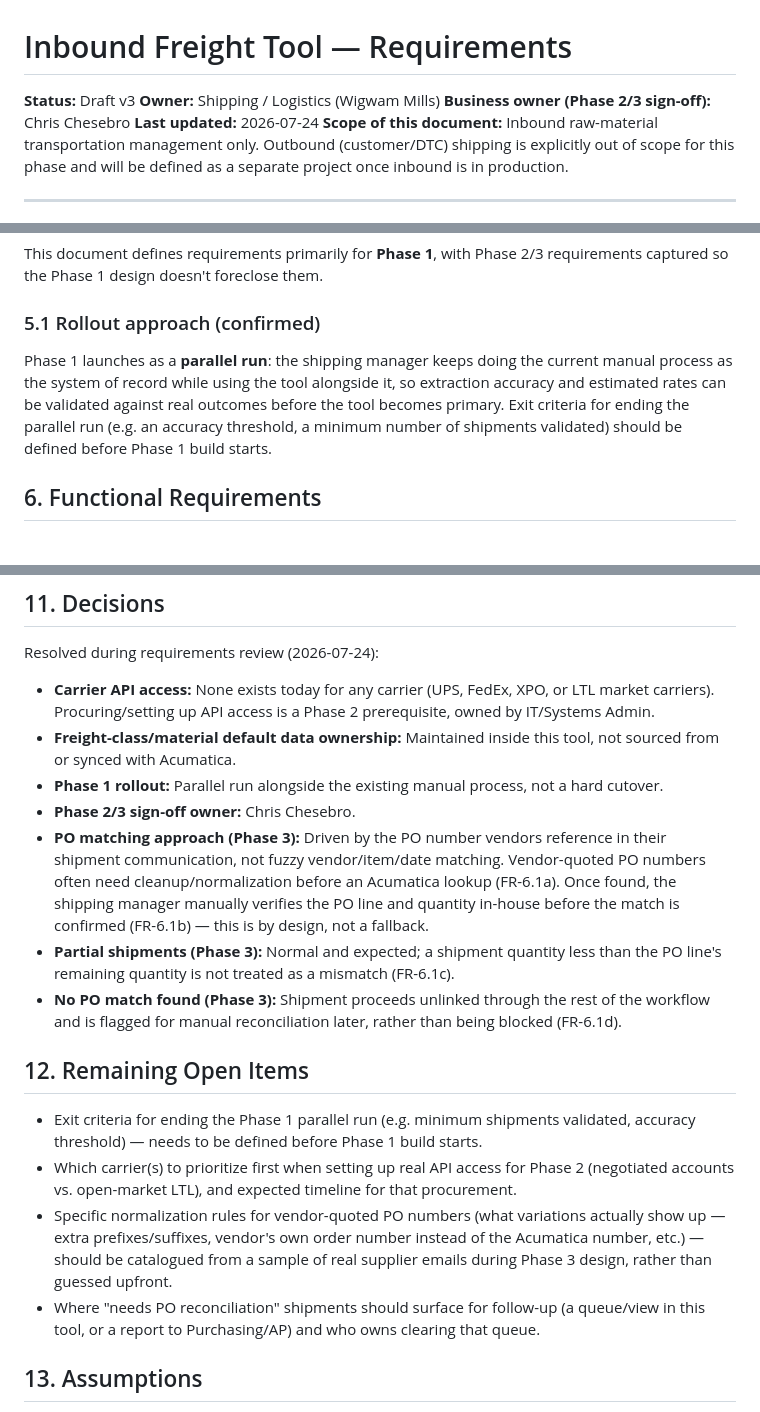
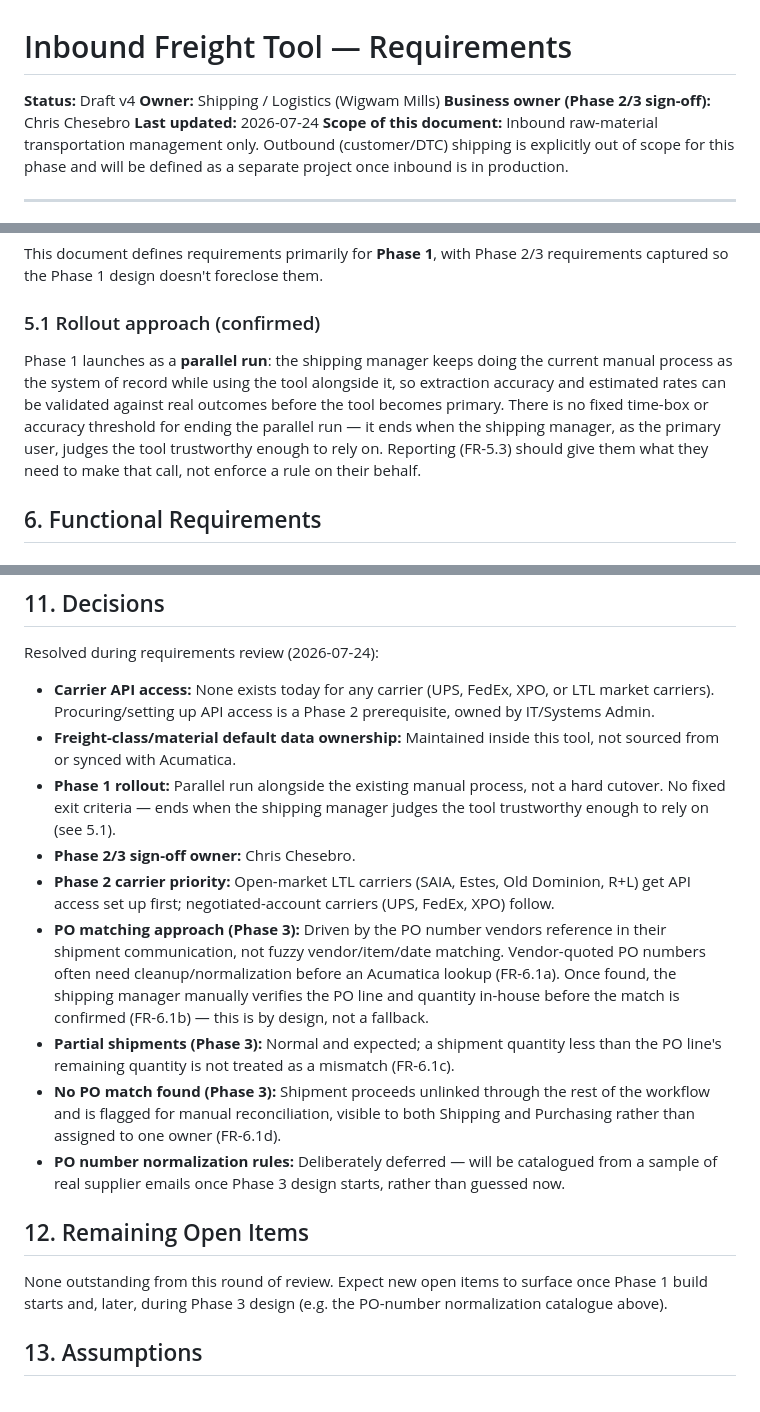
Before and after one commit to cchesebro-prog/Inbound-frieght-tool, a Markdown page: REQUIREMENTS.md, 3 parts joined by grey strips. Drawn GitHub-style.

Commit message:
Resolve remaining open items: parallel-run exit, carrier priority, reconciliation ownership
- Phase 1 parallel run ends by shipping manager's judgment, no fixed
  threshold/timebox
- Phase 2 carrier API setup prioritizes open-market LTL (SAIA, Estes, Old
  Dominion, R+L) before negotiated accounts (UPS, FedEx, XPO)
- "Needs PO reconciliation" queue ownership is shared between Shipping and
  Purchasing, not a single fixed role
- PO-number normalization rules deliberately deferred to Phase 3 design

```diff
--- a/REQUIREMENTS.md
+++ b/REQUIREMENTS.md
@@ -1,6 +1,6 @@
 # Inbound Freight Tool — Requirements
 
-**Status:** Draft v3
+**Status:** Draft v4
 **Owner:** Shipping / Logistics (Wigwam Mills)
 **Business owner (Phase 2/3 sign-off):** Chris Chesebro
 **Last updated:** 2026-07-24
@@ -72,7 +72,7 @@ This document defines requirements primarily for **Phase 1**, with Phase 2/3 req
 
 ### 5.1 Rollout approach (confirmed)
 
-Phase 1 launches as a **parallel run**: the shipping manager keeps doing the current manual process as the system of record while using the tool alongside it, so extraction accuracy and estimated rates can be validated against real outcomes before the tool becomes primary. Exit criteria for ending the parallel run (e.g. an accuracy threshold, a minimum number of shipments validated) should be defined before Phase 1 build starts.
+Phase 1 launches as a **parallel run**: the shipping manager keeps doing the current manual process as the system of record while using the tool alongside it, so extraction accuracy and estimated rates can be validated against real outcomes before the tool becomes primary. There is no fixed time-box or accuracy threshold for ending the parallel run — it ends when the shipping manager, as the primary user, judges the tool trustworthy enough to rely on. Reporting (FR-5.3) should give them what they need to make that call, not enforce a rule on their behalf.
 
 ## 6. Functional Requirements
 
@@ -164,18 +164,17 @@ Resolved during requirements review (2026-07-24):
 
 - **Carrier API access:** None exists today for any carrier (UPS, FedEx, XPO, or LTL market carriers). Procuring/setting up API access is a Phase 2 prerequisite, owned by IT/Systems Admin.
 - **Freight-class/material default data ownership:** Maintained inside this tool, not sourced from or synced with Acumatica.
-- **Phase 1 rollout:** Parallel run alongside the existing manual process, not a hard cutover.
+- **Phase 1 rollout:** Parallel run alongside the existing manual process, not a hard cutover. No fixed exit criteria — ends when the shipping manager judges the tool trustworthy enough to rely on (see 5.1).
 - **Phase 2/3 sign-off owner:** Chris Chesebro.
+- **Phase 2 carrier priority:** Open-market LTL carriers (SAIA, Estes, Old Dominion, R+L) get API access set up first; negotiated-account carriers (UPS, FedEx, XPO) follow.
 - **PO matching approach (Phase 3):** Driven by the PO number vendors reference in their shipment communication, not fuzzy vendor/item/date matching. Vendor-quoted PO numbers often need cleanup/normalization before an Acumatica lookup (FR-6.1a). Once found, the shipping manager manually verifies the PO line and quantity in-house before the match is confirmed (FR-6.1b) — this is by design, not a fallback.
 - **Partial shipments (Phase 3):** Normal and expected; a shipment quantity less than the PO line's remaining quantity is not treated as a mismatch (FR-6.1c).
-- **No PO match found (Phase 3):** Shipment proceeds unlinked through the rest of the workflow and is flagged for manual reconciliation later, rather than being blocked (FR-6.1d).
+- **No PO match found (Phase 3):** Shipment proceeds unlinked through the rest of the workflow and is flagged for manual reconciliation, visible to both Shipping and Purchasing rather than assigned to one owner (FR-6.1d).
+- **PO number normalization rules:** Deliberately deferred — will be catalogued from a sample of real supplier emails once Phase 3 design starts, rather than guessed now.
 
 ## 12. Remaining Open Items
 
-- Exit criteria for ending the Phase 1 parallel run (e.g. minimum shipments validated, accuracy threshold) — needs to be defined before Phase 1 build starts.
-- Which carrier(s) to prioritize first when setting up real API access for Phase 2 (negotiated accounts vs. open-market LTL), and expected timeline for that procurement.
-- Specific normalization rules for vendor-quoted PO numbers (what variations actually show up — extra prefixes/suffixes, vendor's own order number instead of the Acumatica number, etc.) — should be catalogued from a sample of real supplier emails during Phase 3 design, rather than guessed upfront.
-- Where "needs PO reconciliation" shipments should surface for follow-up (a queue/view in this tool, or a report to Purchasing/AP) and who owns clearing that queue.
+None outstanding from this round of review. Expect new open items to surface once Phase 1 build starts and, later, during Phase 3 design (e.g. the PO-number normalization catalogue above).
 
 ## 13. Assumptions
 
```
Also changed, not shown: other parts of REQUIREMENTS.md (+4 -4 lines).
